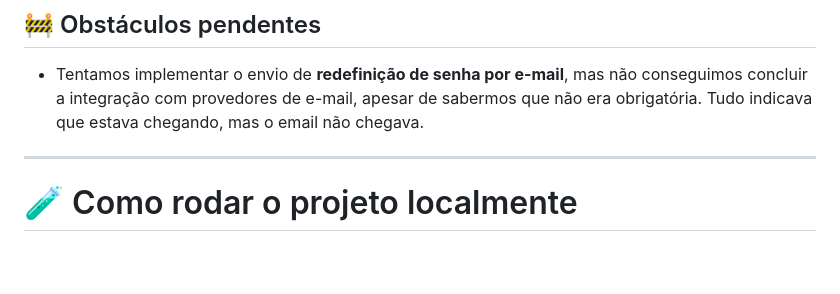
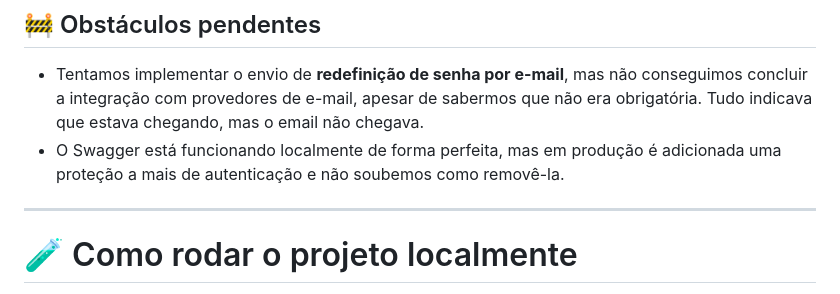
Before and after one commit to franciscolou/pokerdex-back, a Markdown page: README.md, the part around the change. Rendered like a GitHub page; blank space fills up the shorter version.

Commit message:
chore: update readme with swagger issue
Add details about email reset and Swagger authentication issues.

```diff
--- a/README.md
+++ b/README.md
@@ -122,6 +122,7 @@ Dentro de um grupo, um **Usuário** pode ter até 3 papéis (com permissões cum
 
 - Tentamos implementar o envio de **redefinição de senha por e-mail**, mas não conseguimos concluir a integração com provedores de e-mail, apesar de sabermos que não era obrigatória.
 Tudo indicava que estava chegando, mas o email não chegava.
+- O Swagger está funcionando localmente de forma perfeita, mas em produção é adicionada uma proteção a mais de autenticação e não soubemos como removê-la.
 
 ---
 
```
